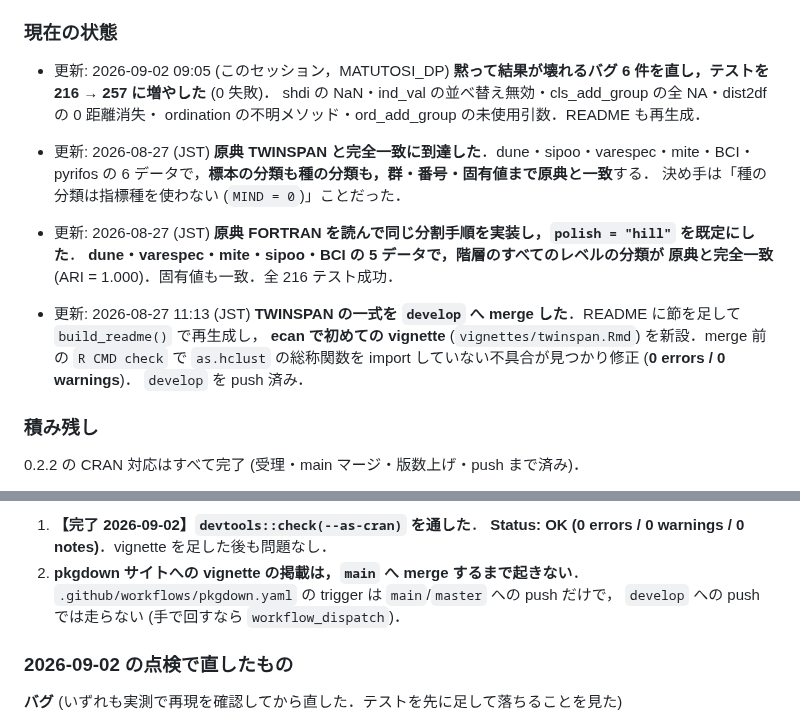
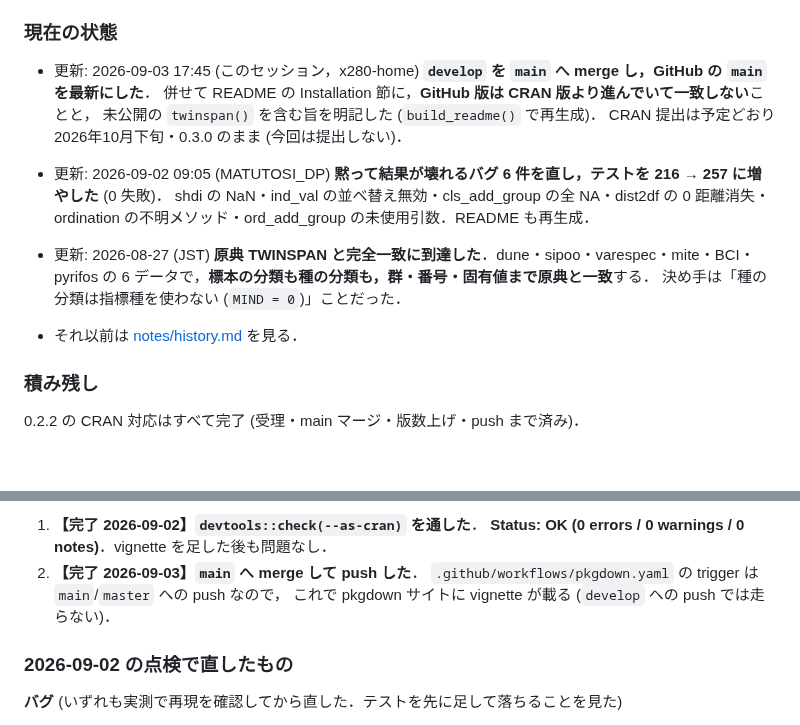
Before and after one commit to matutosi/ecan, a Markdown page: .claude/CLAUDE.md, 2 parts joined by grey strips. Rendered like a GitHub page; blank space fills up the shorter version.

```diff
--- a/.claude/CLAUDE.md
+++ b/.claude/CLAUDE.md
@@ -74,7 +74,13 @@ CRAN 公開済み (最新リリース 0.2.1)．
 
 ### 現在の状態
 
-- 更新: 2026-09-02 09:05 (このセッション，MATUTOSI_DP)
+- 更新: 2026-09-03 17:45 (このセッション，x280-home)
+  **`develop` を `main` へ merge し，GitHub の `main` を最新にした**．
+  併せて README の Installation 節に，**GitHub 版は CRAN 版より進んでいて一致しない**ことと，
+  未公開の `twinspan()` を含む旨を明記した (`build_readme()` で再生成)．
+  CRAN 提出は予定どおり 2026年10月下旬・0.3.0 のまま (今回は提出しない)．
+
+- 更新: 2026-09-02 09:05 (MATUTOSI_DP)
   **黙って結果が壊れるバグ 6 件を直し，テストを 216 → 257 に増やした** (0 失敗)．
   shdi の NaN・ind_val の並べ替え無効・cls_add_group の全 NA・dist2df の 0 距離消失・
   ordination の不明メソッド・ord_add_group の未使用引数．README も再生成．
@@ -84,16 +90,7 @@ CRAN 公開済み (最新リリース 0.2.1)．
   6 データで，**標本の分類も種の分類も，群・番号・固有値まで原典と一致**する．
   決め手は「種の分類は指標種を使わない (`MIND = 0`)」ことだった．
 
-- 更新: 2026-08-27 (JST)
-  **原典 FORTRAN を読んで同じ分割手順を実装し，`polish = "hill"` を既定にした**．
-  **dune・varespec・mite・sipoo・BCI の 5 データで，階層のすべてのレベルの分類が
-  原典と完全一致** (ARI = 1.000)．固有値も一致．全 216 テスト成功．
-
-- 更新: 2026-08-27 11:13 (JST)
-  **TWINSPAN の一式を `develop` へ merge した**．README に節を足して `build_readme()` で再生成し，
-  **ecan で初めての vignette** (`vignettes/twinspan.Rmd`) を新設．merge 前の `R CMD check` で
-  `as.hclust` の総称関数を import していない不具合が見つかり修正 (**0 errors / 0 warnings**)．
-  `develop` を push 済み．
+- それ以前は [notes/history.md](notes/history.md) を見る．
 
 ### 積み残し
 
@@ -125,9 +122,9 @@ TWINSPAN (`develop` へ merge 済み．詳細は [notes/twinspan.md](notes/twins
 - **【完了 2026-08-27】README への記載，vignette の新設，`develop` への merge**．
 1. **【完了 2026-09-02】`devtools::check(--as-cran)` を通した**．
    **Status: OK (0 errors / 0 warnings / 0 notes)**．vignette を足した後も問題なし．
-2. **pkgdown サイトへの vignette の掲載は，`main` へ merge するまで起きない**．
-   `.github/workflows/pkgdown.yaml` の trigger は `main`/`master` への push だけで，
-   `develop` への push では走らない (手で回すなら `workflow_dispatch`)．
+2. **【完了 2026-09-03】`main` へ merge して push した**．
+   `.github/workflows/pkgdown.yaml` の trigger は `main`/`master` への push なので，
+   これで pkgdown サイトに vignette が載る (`develop` への push では走らない)．
 
 ### 2026-09-02 の点検で直したもの
 
```
Also changed, not shown: .claude/notes/history.md (+13 -0 lines).
